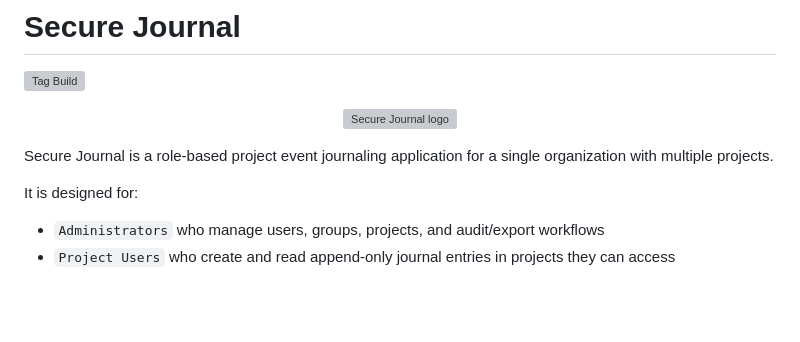
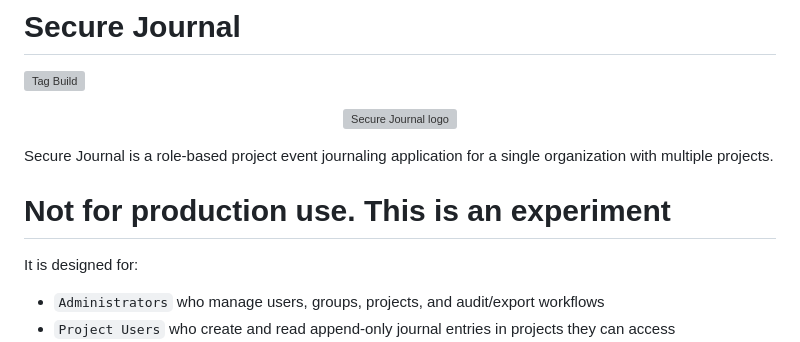
Before and after one commit to mictsi/SecureJournal, a Markdown page: README.md, the part around the change. Drawn GitHub-style; blank space fills up the shorter version; grey boxes are pictures that could not be loaded.

```diff
--- a/README.md
+++ b/README.md
@@ -7,6 +7,10 @@
 </p>
 
 Secure Journal is a role-based project event journaling application for a single organization with multiple projects.
+
+<p>
+  <H1>Not for production use. This is an experiment</H1>
+</p>
 
 It is designed for:
 
```
